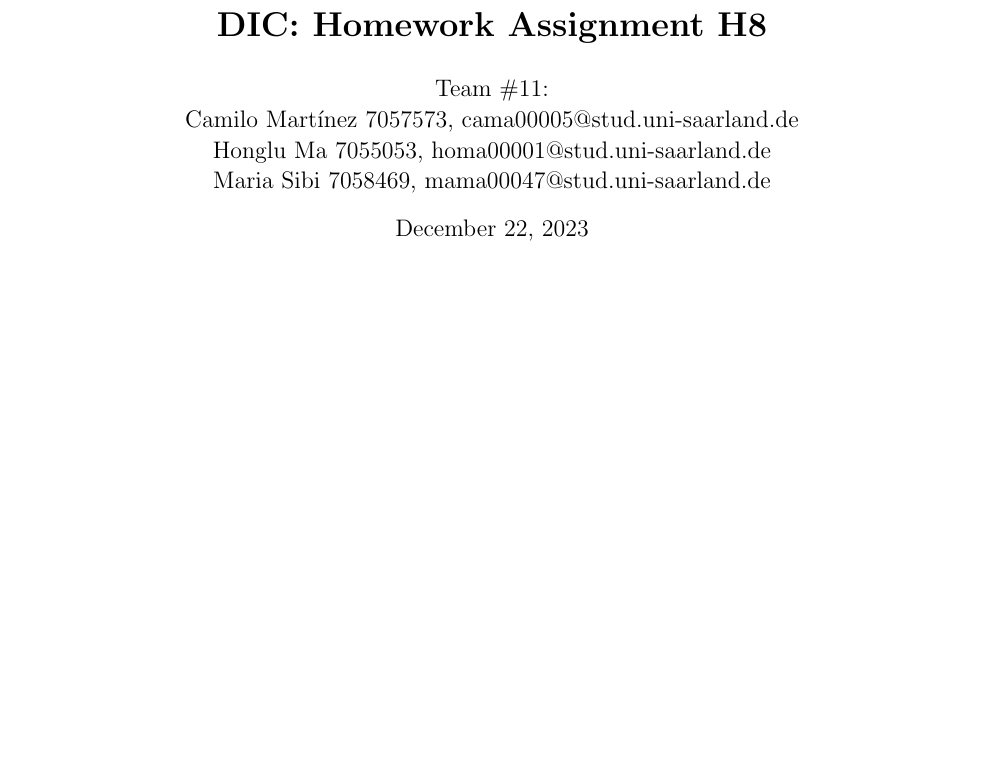
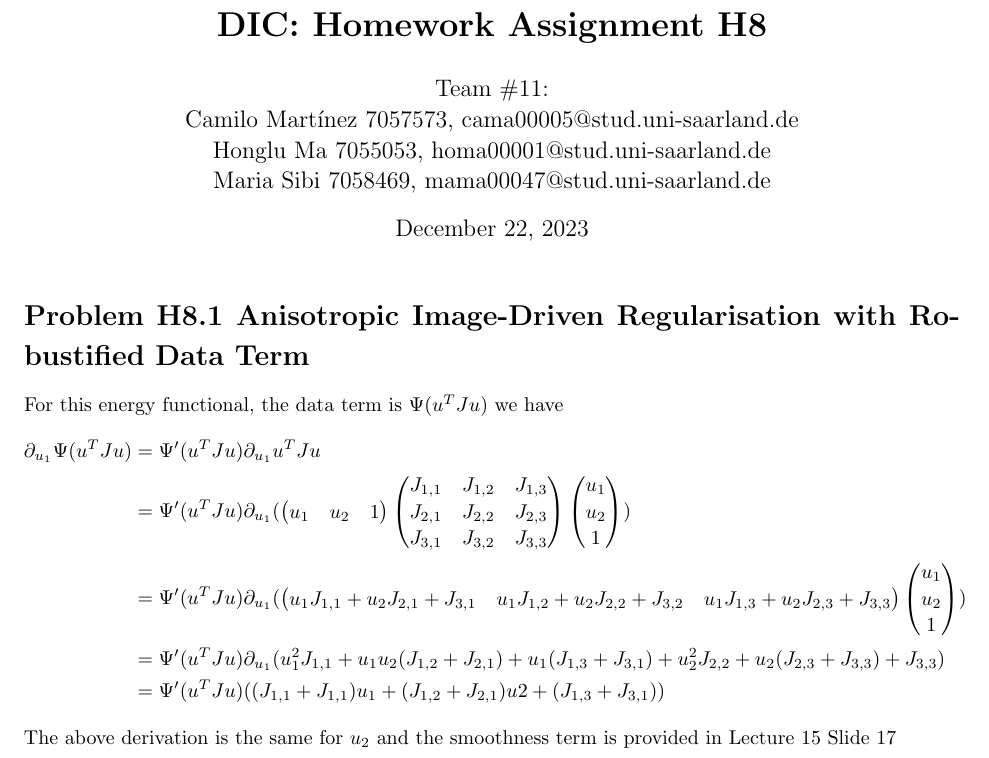
Before and after one commit to CamiloMartinezM/Assignments-DIC, a LaTeX problem sheet (Assignment08/sol/Ex08-sol.tex): part of the page, cut so that both start at the same text, the shorter picture padded with empty space. Compiled offline with pdfLaTeX.

Commit message:
Done H8.1 but has problem

```diff
--- a/Assignment08/sol/Ex08-sol.tex
+++ b/Assignment08/sol/Ex08-sol.tex
@@ -156,6 +156,38 @@
 \begin{document}
 
 \maketitle
-
-
+\begin{homeworkProblem}{Anisotropic Image-Driven Regularisation with Robustified Data Term}
+For this energy functional, the data term is $\Psi(u^TJu)$ we have
+\begin{align*}
+    \partial_{u_1} \Psi(u^TJu)  &= \Psi'(u^TJu)\partial_{u_1} u^TJu\\
+                                &= \Psi'(u^TJu)\partial_{u_1} (
+                                    \begin{pmatrix}
+                                        u_1 & u_2 & 1\\
+                                    \end{pmatrix}
+                                    \begin{pmatrix}
+                                        J_{1,1} & J_{1,2} & J_{1,3}\\
+                                        J_{2,1} & J_{2,2} & J_{2,3}\\
+                                        J_{3,1} & J_{3,2} & J_{3,3}
+                                    \end{pmatrix}
+                                    \begin{pmatrix}
+                                        u_1\\
+                                        u_2\\
+                                        1
+                                    \end{pmatrix}
+                                )\\
+                                &= \Psi'(u^TJu)\partial_{u_1} (
+                                    \begin{pmatrix}
+                                        u_1J_{1,1} + u_2J_{2,1} + J_{3,1} & u_1J_{1,2} + u_2J_{2,2} + J_{3,2} & u_1J_{1,3} + u_2J_{2,3} + J_{3,3}\\
+                                    \end{pmatrix}
+                                    \begin{pmatrix}
+                                        u_1\\
+                                        u_2\\
+                                        1
+                                    \end{pmatrix}
+                                    )\\
+                                &= \Psi'(u^TJu)\partial_{u_1} (u_1^2J_{1,1} + u_1u_2(J_{1,2} + J_{2,1})+ u_1(J_{1,3} + J_{3,1}) + u_2^2J_{2,2} + u_2(J_{2,3}+J_{3,3}) + J_{3,3})\\
+                                &= \Psi'(u^TJu)((J_{1,1} + J_{1,1})u_1 + (J_{1,2} + J_{2,1})u2 + (J_{1,3} + J_{3,1}))
+\end{align*}
+The above derivation is the same for $u_2$ and the smoothness term is provided in Lecture 15 Slide 17
+\end{homeworkProblem}
 \end{document}
```
